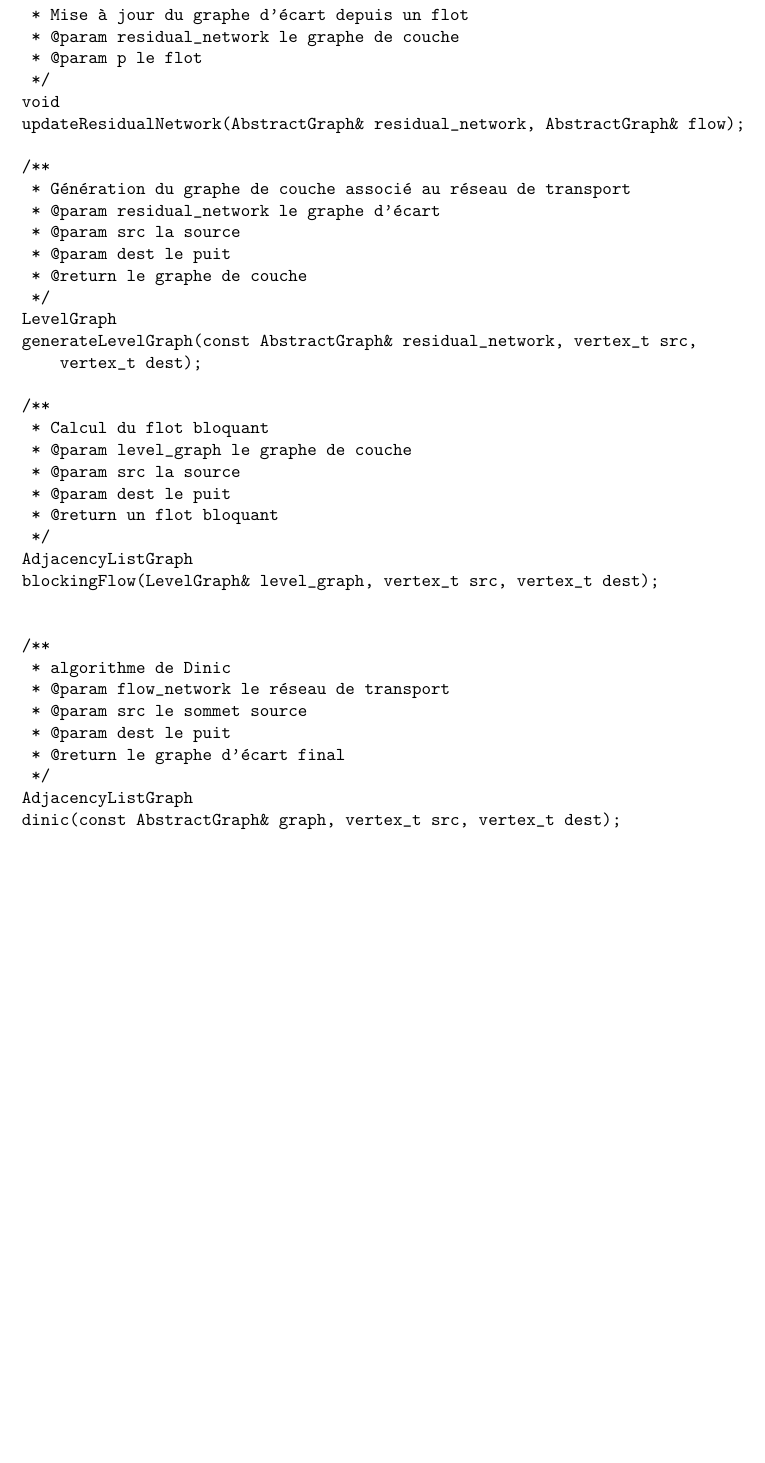
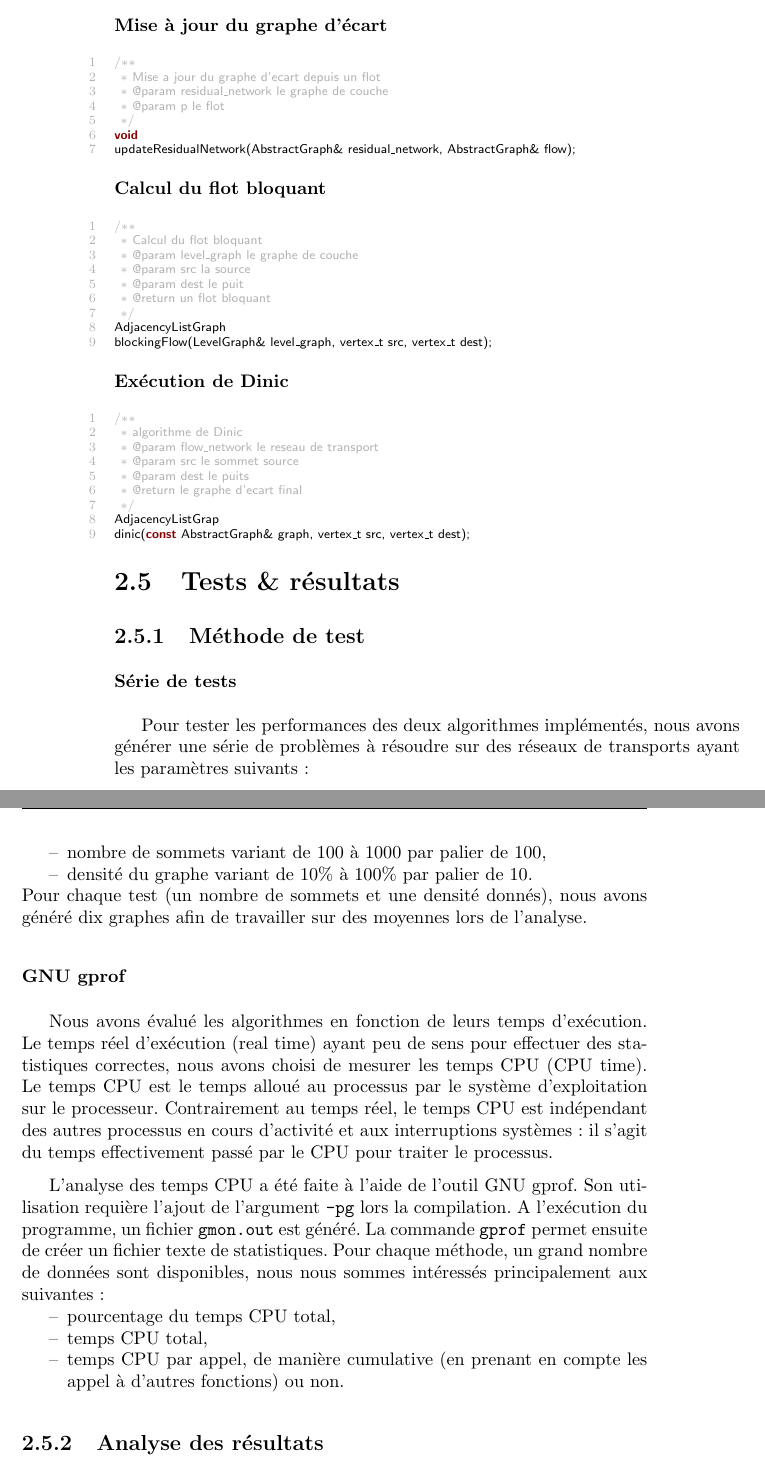
Before and after one commit to marminthibaut/acc-tp, a LaTeX book (Rapport/acc_tp.tex, which reads Rapport/ex4.tex): part of page 29 of 29 before the commit and two parts of pages 28 and 29 of 29 after it, the two joined at a grey line, cut so that both start at the same text, the shorter picture padded with empty space. The pictures show the PDF file Rapport/acc_tp.pdf that the author committed with the source.

Commit message:
working on ex4

```diff
--- a/Rapport/ex4.tex
+++ b/Rapport/ex4.tex
@@ -85,2 +92,11 @@
+\subsubsection{Mise à jour du graphe d'écart}
+\lstinputlisting[language=C++,morekeywords={}]{./sources/ecart}
+
+\subsubsection{Calcul du flot bloquant}
+\lstinputlisting[language=C++,morekeywords={}]{./sources/bloquant}
+
+\subsubsection{Exécution de Dinic}
+\lstinputlisting[language=C++,morekeywords={}]{./sources/dinic}
+
 
 \section{Tests \& résultats}
@@ -88,2 +104,19 @@
 \subsection{Méthode de test}
 
+\subsubsection{Série de tests}
+Pour tester les performances des deux algorithmes implémentés, nous avons générer une série de problèmes à résoudre sur des réseaux de transports ayant les paramètres suivants :
+\begin{itemize}
+\item nombre de sommets variant de 100 à 1000 par palier de 100,
+\item densité du graphe variant de 10\% à 100\% par palier de 10.
+\end{itemize}
+Pour chaque test (un nombre de sommets et une densité donnés), nous avons généré dix graphes afin de travailler sur des moyennes lors de l'analyse.
+
+\subsubsection{GNU gprof}
+Nous avons évalué les algorithmes en fonction de leurs temps d'exécution. Le temps réel d'exécution (real time) ayant peu de sens pour effectuer des statistiques correctes, nous avons choisi de mesurer les temps CPU (CPU time). Le temps CPU est le temps alloué au processus par le système d'exploitation sur le processeur. Contrairement au temps réel, le temps CPU est indépendant des autres processus en cours d'activité et aux interruptions systèmes : il s'agit du temps effectivement passé par le CPU pour traiter le processus.
+
+L'analyse des temps CPU a été faite à l'aide de l'outil GNU gprof. Son utilisation requière l'ajout de l'argument \texttt{-pg} lors la compilation. A l'exécution du programme, un fichier \texttt{gmon.out} est généré. La commande \texttt{gprof} permet ensuite de créer un fichier texte de statistiques. Pour chaque méthode, un grand nombre de données sont disponibles, nous nous sommes intéressés principalement aux suivantes :
+\begin{itemize}
+\item pourcentage du temps CPU total,
+\item temps CPU total,
+\item temps CPU par appel, de manière cumulative (en prenant en compte les appel à d'autres fonctions) ou non.
+\end{itemize}
@@ -117,6 +124,0 @@
- * @param flow_network le réseau de transport
- * @param residual_network le graphe d'écart associé
- */
-string
-flowToString(const AbstractGraph& flow_network,
-    const AbstractGraph& residual_network);
@@ -160 +124,0 @@
- * @param le graphe de couche
@@ -170,54 +124,0 @@
- * @param flow_network le réseau de transport
- * @param src le sommet source
- * @param dest le puit
- * @return le graphe d'écart final
- */
-AdjacencyListGraph
-edmondsKarp(const AbstractGraph& flow_network, vertex_t src, vertex_t dest);
-
-\end{verbatim}
-
-\subsection{Dinic}
-
-\begin{verbatim}
-/**
- * Mise à jour du graphe d'écart depuis un flot
- * @param residual_network le graphe de couche
- * @param p le flot
- */
-void
-updateResidualNetwork(AbstractGraph& residual_network, AbstractGraph& flow);
-
-/**
- * Génération du graphe de couche associé au réseau de transport
- * @param residual_network le graphe d'écart
- * @param src la source
- * @param dest le puit
- * @return le graphe de couche
- */
-LevelGraph
-generateLevelGraph(const AbstractGraph& residual_network, vertex_t src,
-    vertex_t dest);
-
-/**
- * Calcul du flot bloquant
- * @param level_graph le graphe de couche
- * @param src la source
- * @param dest le puit
- * @return un flot bloquant
- */
-AdjacencyListGraph
-blockingFlow(LevelGraph& level_graph, vertex_t src, vertex_t dest);
-
-
-/**
- * algorithme de Dinic
- * @param flow_network le réseau de transport
- * @param src le sommet source
- * @param dest le puit
- * @return le graphe d'écart final
- */
-AdjacencyListGraph
-dinic(const AbstractGraph& graph, vertex_t src, vertex_t dest);
-
-\end{verbatim}
```
Also changed, not shown: Rapport/acc_tp.pdf, Rapport/ex4.tex (82 more changed lines).
